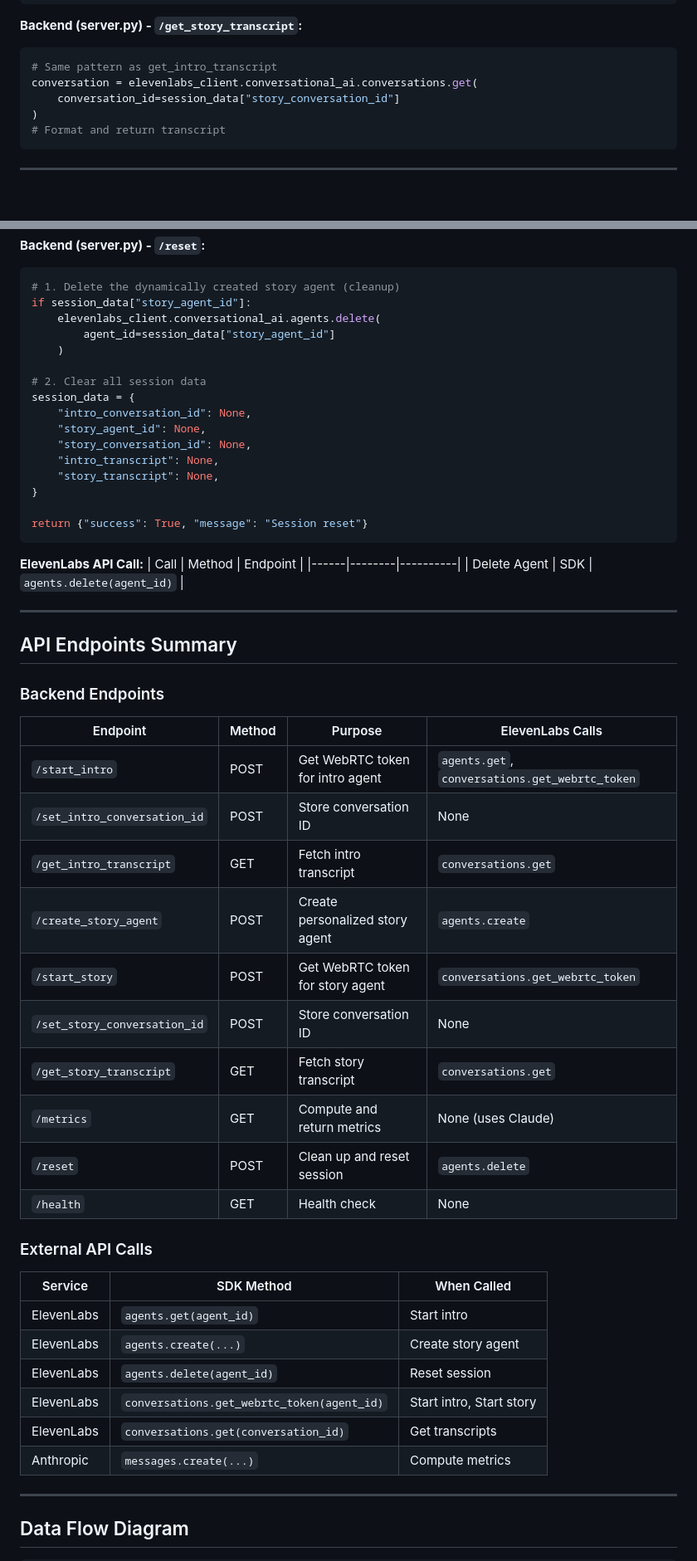
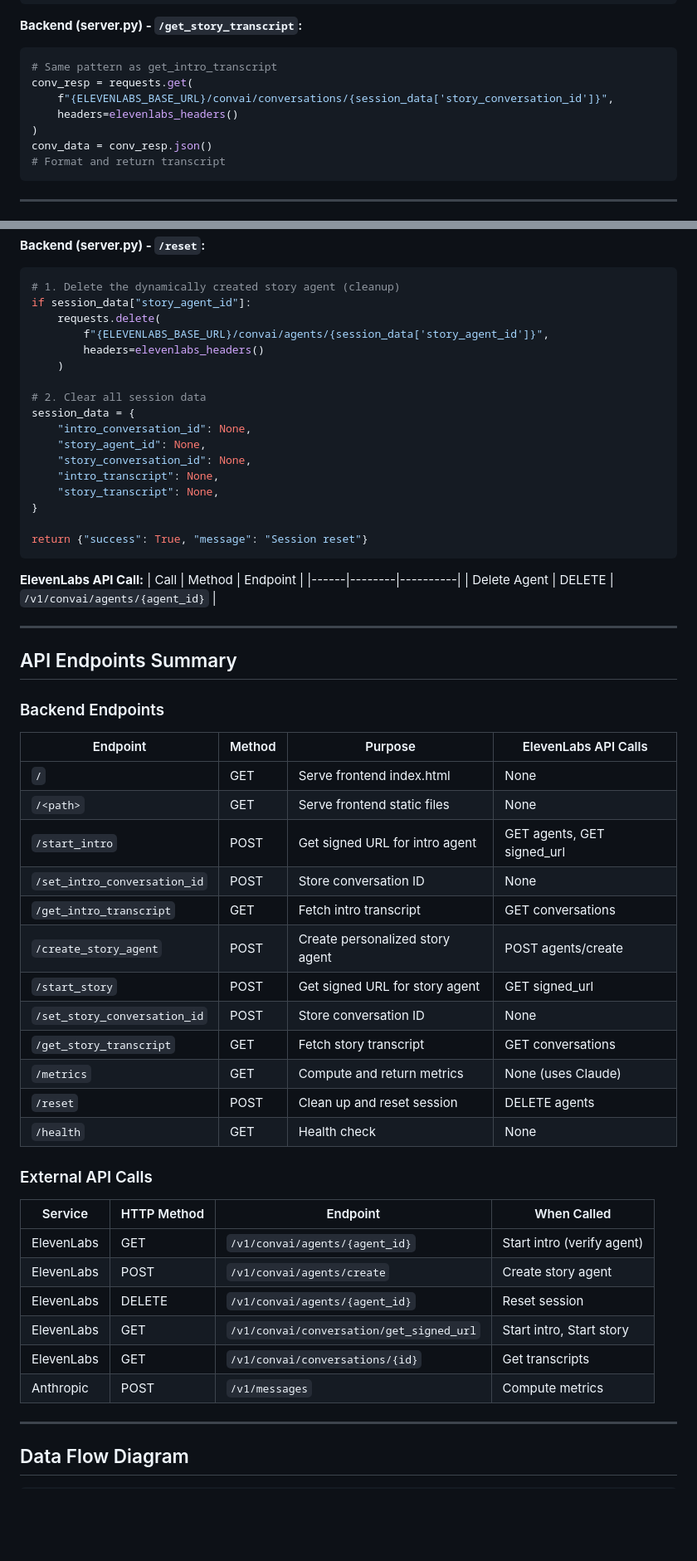
Before and after one commit to JacobGoldsmith/SoulSmith, a Markdown page: FLOW.md, 2 parts joined by grey strips. Shown at 83% size. Rendered like a GitHub page; blank space fills up the shorter version.

Commit message:
docs: Update FLOW.md to reflect HTTP API implementation

````diff
--- a/FLOW.md
+++ b/FLOW.md
@@ -341,9 +353,11 @@ endStorySession()
 **Backend (server.py) - `/get_story_transcript`:**
 ```python
 # Same pattern as get_intro_transcript
-conversation = elevenlabs_client.conversational_ai.conversations.get(
-    conversation_id=session_data["story_conversation_id"]
+conv_resp = requests.get(
+    f"{ELEVENLABS_BASE_URL}/convai/conversations/{session_data['story_conversation_id']}",
+    headers=elevenlabs_headers()
 )
+conv_data = conv_resp.json()
 # Format and return transcript
 ```
 
@@ -467,8 +481,9 @@ resetSession()
 ```python
 # 1. Delete the dynamically created story agent (cleanup)
 if session_data["story_agent_id"]:
-    elevenlabs_client.conversational_ai.agents.delete(
-        agent_id=session_data["story_agent_id"]
+    requests.delete(
+        f"{ELEVENLABS_BASE_URL}/convai/agents/{session_data['story_agent_id']}",
+        headers=elevenlabs_headers()
     )
 
 # 2. Clear all session data
@@ -486,7 +501,7 @@ return {"success": True, "message": "Session reset"}
 **ElevenLabs API Call:**
 | Call | Method | Endpoint |
 |------|--------|----------|
-| Delete Agent | SDK | `agents.delete(agent_id)` |
+| Delete Agent | DELETE | `/v1/convai/agents/{agent_id}` |
 
 ---
 
@@ -494,29 +509,31 @@ return {"success": True, "message": "Session reset"}
 
 ### Backend Endpoints
 
-| Endpoint | Method | Purpose | ElevenLabs Calls |
-|----------|--------|---------|------------------|
-| `/start_intro` | POST | Get WebRTC token for intro agent | `agents.get`, `conversations.get_webrtc_token` |
+| Endpoint | Method | Purpose | ElevenLabs API Calls |
+|----------|--------|---------|----------------------|
+| `/` | GET | Serve frontend index.html | None |
+| `/<path>` | GET | Serve frontend static files | None |
+| `/start_intro` | POST | Get signed URL for intro agent | GET agents, GET signed_url |
 | `/set_intro_conversation_id` | POST | Store conversation ID | None |
-| `/get_intro_transcript` | GET | Fetch intro transcript | `conversations.get` |
-| `/create_story_agent` | POST | Create personalized story agent | `agents.create` |
-| `/start_story` | POST | Get WebRTC token for story agent | `conversations.get_webrtc_token` |
+| `/get_intro_transcript` | GET | Fetch intro transcript | GET conversations |
+| `/create_story_agent` | POST | Create personalized story agent | POST agents/create |
+| `/start_story` | POST | Get signed URL for story agent | GET signed_url |
 | `/set_story_conversation_id` | POST | Store conversation ID | None |
-| `/get_story_transcript` | GET | Fetch story transcript | `conversations.get` |
+| `/get_story_transcript` | GET | Fetch story transcript | GET conversations |
 | `/metrics` | GET | Compute and return metrics | None (uses Claude) |
-| `/reset` | POST | Clean up and reset session | `agents.delete` |
+| `/reset` | POST | Clean up and reset session | DELETE agents |
 | `/health` | GET | Health check | None |
 
 ### External API Calls
 
-| Service | SDK Method | When Called |
-|---------|------------|-------------|
-| ElevenLabs | `agents.get(agent_id)` | Start intro |
-| ElevenLabs | `agents.create(...)` | Create story agent |
-| ElevenLabs | `agents.delete(agent_id)` | Reset session |
-| ElevenLabs | `conversations.get_webrtc_token(agent_id)` | Start intro, Start story |
-| ElevenLabs | `conversations.get(conversation_id)` | Get transcripts |
-| Anthropic | `messages.create(...)` | Compute metrics |
+| Service | HTTP Method | Endpoint | When Called |
+|---------|-------------|----------|-------------|
+| ElevenLabs | GET | `/v1/convai/agents/{agent_id}` | Start intro (verify agent) |
+| ElevenLabs | POST | `/v1/convai/agents/create` | Create story agent |
+| ElevenLabs | DELETE | `/v1/convai/agents/{agent_id}` | Reset session |
+| ElevenLabs | GET | `/v1/convai/conversation/get_signed_url` | Start intro, Start story |
+| ElevenLabs | GET | `/v1/convai/conversations/{id}` | Get transcripts |
+| Anthropic | POST | `/v1/messages` | Compute metrics |
 
 ---
 
````
Also changed, not shown: other parts of FLOW.md (+73 -61 lines).
